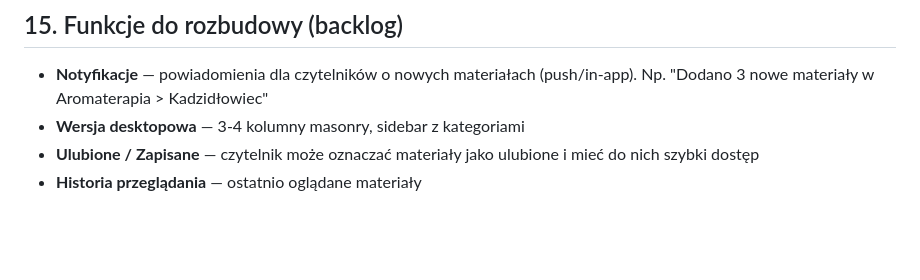
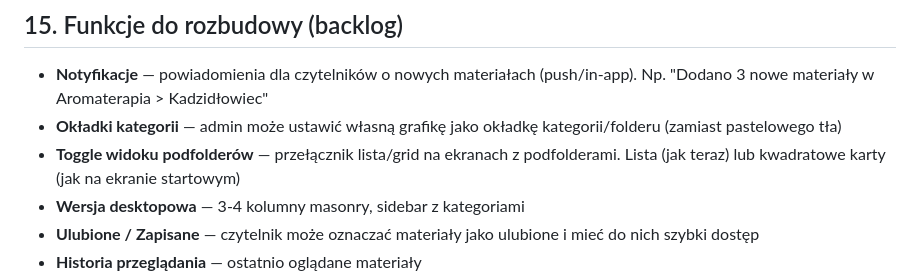
Before and after one commit to emilia-chodorowska/aromagic-landing, a Markdown page: PRD_BAZA_WIEDZY.md, the part around the change. GitHub-like rendering; blank space fills up the shorter version.

Commit message:
Backlog: okładki kategorii (admin), toggle lista/grid dla podfolderów
Co-Authored-By: Claude Opus 4.6 (1M context) <noreply@anthropic.com>

```diff
--- a/PRD_BAZA_WIEDZY.md
+++ b/PRD_BAZA_WIEDZY.md
@@ -216,6 +216,8 @@ Pełny CRUD na materiałach i folderach:
 
 ## 15. Funkcje do rozbudowy (backlog)
 - **Notyfikacje** — powiadomienia dla czytelników o nowych materiałach (push/in-app). Np. "Dodano 3 nowe materiały w Aromaterapia > Kadzidłowiec"
+- **Okładki kategorii** — admin może ustawić własną grafikę jako okładkę kategorii/folderu (zamiast pastelowego tła)
+- **Toggle widoku podfolderów** — przełącznik lista/grid na ekranach z podfolderami. Lista (jak teraz) lub kwadratowe karty (jak na ekranie startowym)
 - **Wersja desktopowa** — 3-4 kolumny masonry, sidebar z kategoriami
 - **Ulubione / Zapisane** — czytelnik może oznaczać materiały jako ulubione i mieć do nich szybki dostęp
 - **Historia przeglądania** — ostatnio oglądane materiały
```
